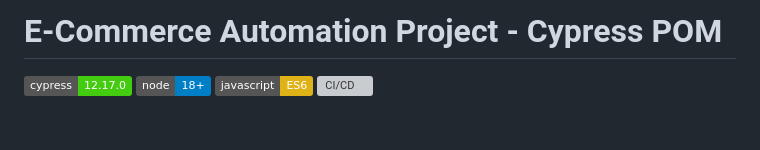
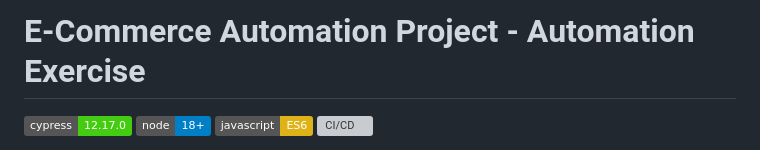
Before and after one commit to gangapandey/Cypress-E-Commerce-Automation, a Markdown page: README.md, the part around the change. GitHub-like rendering; badges without logos; blank space fills up the shorter version; grey boxes are pictures that could not be loaded.

```diff
--- a/README.md
+++ b/README.md
@@ -1,4 +1,4 @@
-# E-Commerce Automation Project - Cypress POM
+# E-Commerce Automation Project - Automation Exercise
 
 [![Cypress](https://img.shields.io/badge/cypress-12.17.0-brightgreen.svg)](https://www.cypress.io/)
 [![Node.js](https://img.shields.io/badge/node-18+-blue.svg)](https://nodejs.org/)
```
